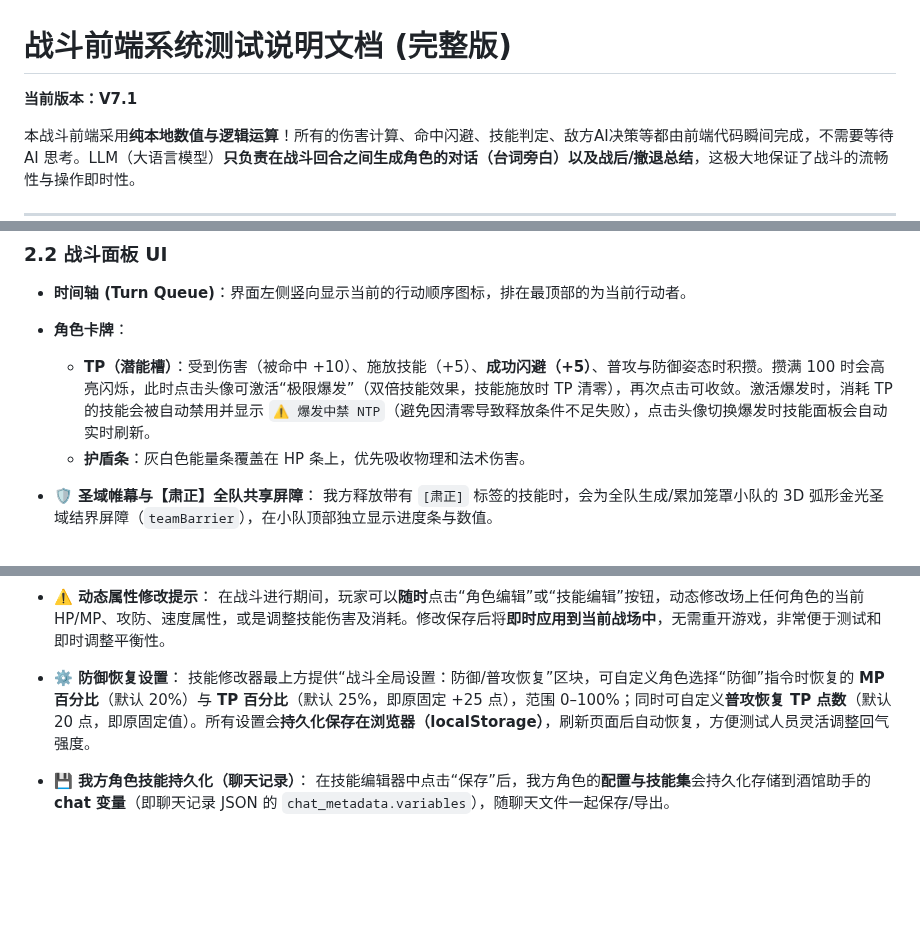
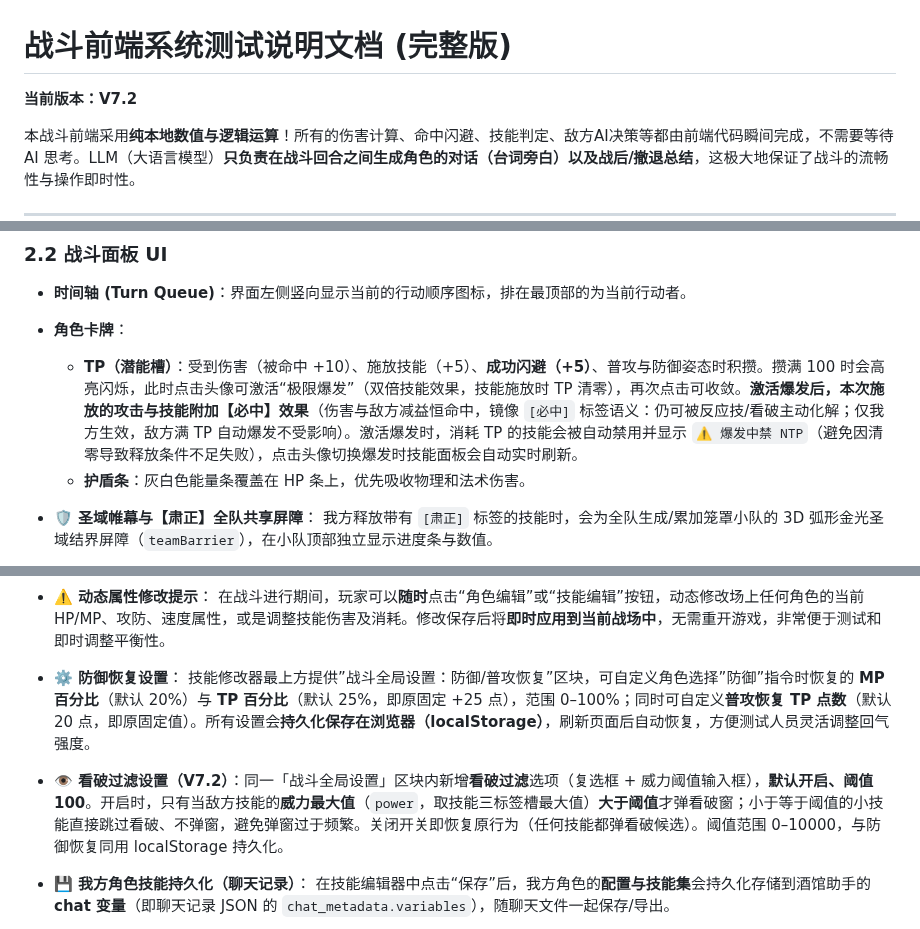
Before and after one commit to bachhoang2463j-a11y/RpgCombat, a Markdown page: README.md, 3 parts joined by grey strips. Drawn GitHub-style; blank space fills up the shorter version.

Commit message:
docs: V7.2 定版——README 版本号 V7.1→V7.2 + §2.2 爆发必中/看破过滤设置 + §4.3 看破威力过滤 + §5 判定公式第5点爆发必中、SPEC §4.2 判定公式标准同步两条 + LOG-115 记录 + LOG-INDEX 回填 LOG-114 HASH (9ecd08a)

```diff
--- a/README.md
+++ b/README.md
@@ -1,6 +1,6 @@
 # 战斗前端系统测试说明文档 (完整版)
 
-**当前版本：V7.1**
+**当前版本：V7.2**
 
 本战斗前端采用**纯本地数值与逻辑运算**！所有的伤害计算、命中闪避、技能判定、敌方AI决策等都由前端代码瞬间完成，不需要等待 AI 思考。LLM（大语言模型）**只负责在战斗回合之间生成角色的对话（台词旁白）以及战后/撤退总结**，这极大地保证了战斗的流畅性与操作即时性。
 
@@ -64,7 +64,7 @@
 ### 2.2 战斗面板 UI
 - **时间轴 (Turn Queue)**：界面左侧竖向显示当前的行动顺序图标，排在最顶部的为当前行动者。
 - **角色卡牌**：
-  - **TP（潜能槽）**：受到伤害（被命中 +10）、施放技能（+5）、**成功闪避（+5）**、普攻与防御姿态时积攒。攒满 100 时会高亮闪烁，此时点击头像可激活“极限爆发”（双倍技能效果，技能施放时 TP 清零），再次点击可收敛。激活爆发时，消耗 TP 的技能会被自动禁用并显示 `⚠️ 爆发中禁 NTP`（避免因清零导致释放条件不足失败），点击头像切换爆发时技能面板会自动实时刷新。
+  - **TP（潜能槽）**：受到伤害（被命中 +10）、施放技能（+5）、**成功闪避（+5）**、普攻与防御姿态时积攒。攒满 100 时会高亮闪烁，此时点击头像可激活“极限爆发”（双倍技能效果，技能施放时 TP 清零），再次点击可收敛。**激活爆发后，本次施放的攻击与技能附加【必中】效果**（伤害与敌方减益恒命中，镜像 `[必中]` 标签语义：仍可被反应技/看破主动化解；仅我方生效，敌方满 TP 自动爆发不受影响）。激活爆发时，消耗 TP 的技能会被自动禁用并显示 `⚠️ 爆发中禁 NTP`（避免因清零导致释放条件不足失败），点击头像切换爆发时技能面板会自动实时刷新。
   - **护盾条**：灰白色能量条覆盖在 HP 条上，优先吸收物理和法术伤害。
 - **🛡️ 圣域帷幕与【肃正】全队共享屏障**：
   我方释放带有 `[肃正]` 标签的技能时，会为全队生成/累加笼罩小队的 3D 弧形金光圣域结界屏障（`teamBarrier`），在小队顶部独立显示进度条与数值。
@@ -97,7 +97,8 @@
 - **⚠️ 动态属性修改提示**：
   在战斗进行期间，玩家可以**随时**点击“角色编辑”或“技能编辑”按钮，动态修改场上任何角色的当前 HP/MP、攻防、速度属性，或是调整技能伤害及消耗。修改保存后将**即时应用到当前战场中**，无需重开游戏，非常便于测试和即时调整平衡性。
 - **⚙️ 防御恢复设置**：
-  技能修改器最上方提供“战斗全局设置：防御/普攻恢复”区块，可自定义角色选择“防御”指令时恢复的 **MP 百分比**（默认 20%）与 **TP 百分比**（默认 25%，即原固定 +25 点），范围 0–100%；同时可自定义**普攻恢复 TP 点数**（默认 20 点，即原固定值）。所有设置会**持久化保存在浏览器（localStorage）**，刷新页面后自动恢复，方便测试人员灵活调整回气强度。
+  技能修改器最上方提供”战斗全局设置：防御/普攻恢复”区块，可自定义角色选择”防御”指令时恢复的 **MP 百分比**（默认 20%）与 **TP 百分比**（默认 25%，即原固定 +25 点），范围 0–100%；同时可自定义**普攻恢复 TP 点数**（默认 20 点，即原固定值）。所有设置会**持久化保存在浏览器（localStorage）**，刷新页面后自动恢复，方便测试人员灵活调整回气强度。
+- **👁️ 看破过滤设置（V7.2）**：同一「战斗全局设置」区块内新增**看破过滤**选项（复选框 + 威力阈值输入框），**默认开启、阈值 100**。开启时，只有当敌方技能的**威力最大值**（`power`，取技能三标签槽最大值）**大于阈值**才弹看破窗；小于等于阈值的小技能直接跳过看破、不弹窗，避免弹窗过于频繁。关闭开关即恢复原行为（任何技能都弹看破候选）。阈值范围 0–10000，与防御恢复同用 localStorage 持久化。
 - **💾 我方角色技能持久化（聊天记录）**：
   在技能编辑器中点击“保存”后，我方角色的**配置与技能集**会持久化存储到酒馆助手的 **chat 变量**（即聊天记录 JSON 的 `chat_metadata.variables`），随聊天文件一起保存/导出。
   - **点保存即落盘**，修改/删除技能无需刷新。
```
Also changed, not shown: other parts of README.md (+2 -0 lines), LOG-INDEX.md (+2 -0 lines), SPEC.md (+9 -0 lines).
